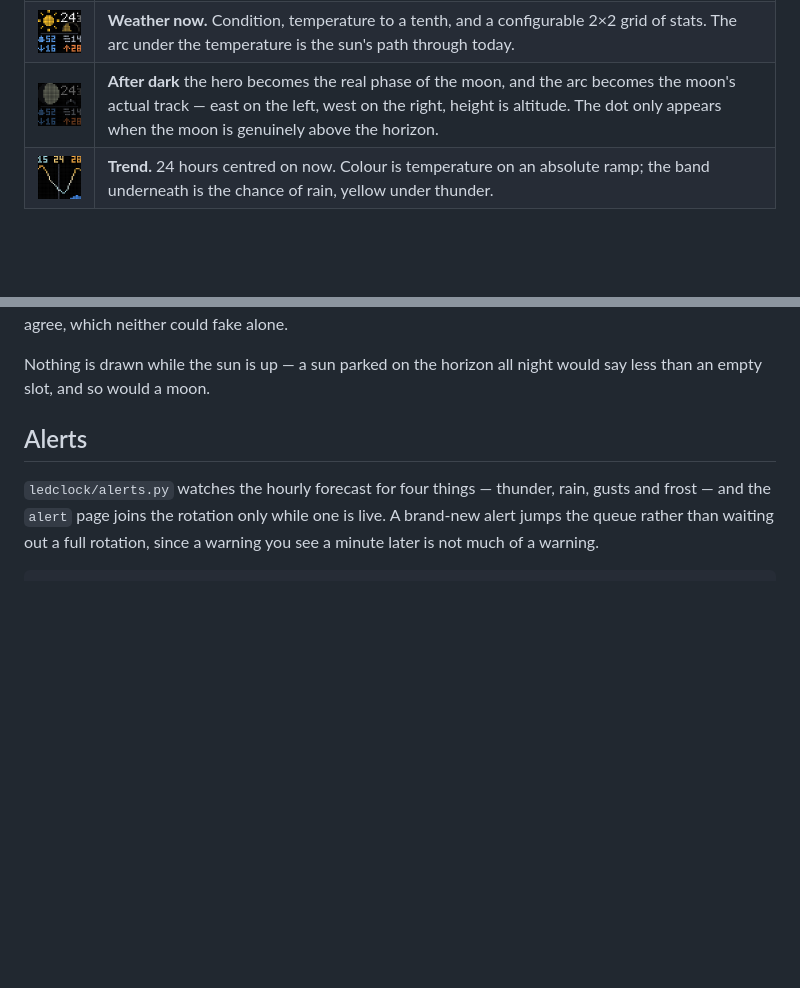
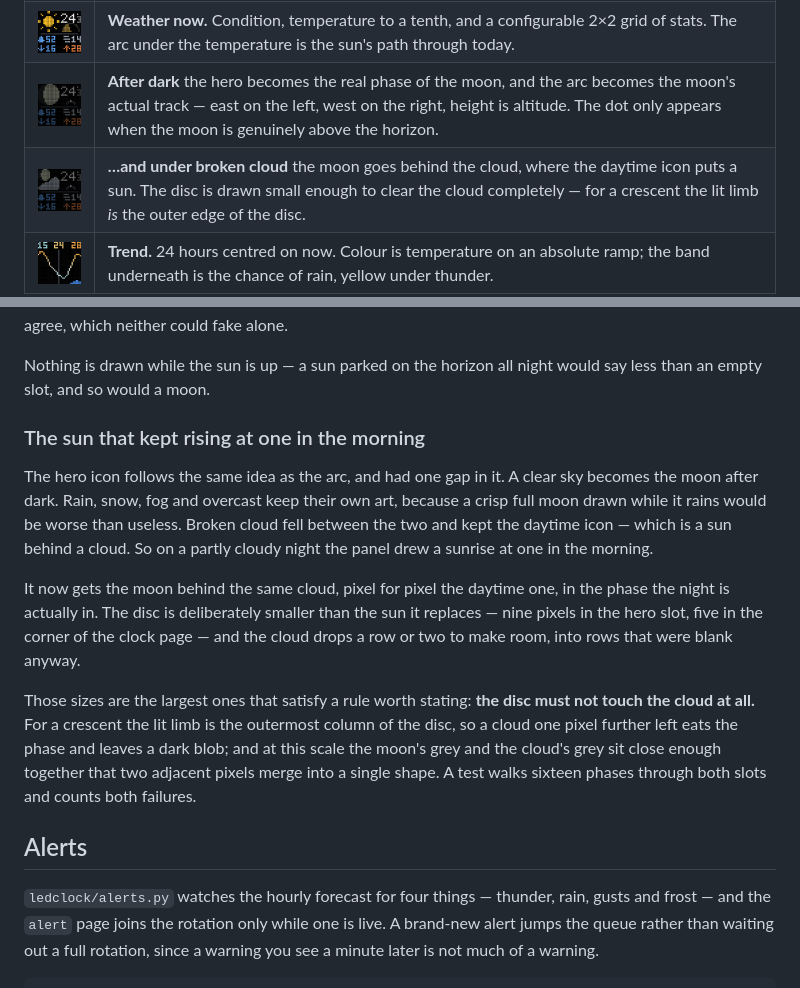
Before and after one commit to CarlosLopezRoa/ledclock, a Markdown page: README.md, 2 parts joined by grey strips. Drawn GitHub-style; pictures changed too: docs/page-weather-night-cloud.png (added); blank space fills up the shorter version.

```diff
--- a/README.md
+++ b/README.md
@@ -25,6 +25,7 @@ sun and moon are computed locally, so those pages keep working with no network.
 | <img src="docs/page-agenda-tomorrow.png" width="150"> | **…and at bedtime**, once the day is spent, it becomes a plain list of the next day that has anything in it — hours, names and colours, no boxes. A Friday night shows Monday. |
 | <img src="docs/page-weather-now.png" width="150"> | **Weather now.** Condition, temperature to a tenth, and a configurable 2×2 grid of stats. The arc under the temperature is the sun's path through today. |
 | <img src="docs/page-weather-night.png" width="150"> | **After dark** the hero becomes the real phase of the moon, and the arc becomes the moon's actual track — east on the left, west on the right, height is altitude. The dot only appears when the moon is genuinely above the horizon. |
+| <img src="docs/page-weather-night-cloud.png" width="150"> | **…and under broken cloud** the moon goes behind the cloud, where the daytime icon puts a sun. The disc is drawn small enough to clear the cloud completely — for a crescent the lit limb *is* the outer edge of the disc. |
 | <img src="docs/page-trend.png" width="150"> | **Trend.** 24 hours centred on now. Colour is temperature on an absolute ramp; the band underneath is the chance of rain, yellow under thunder. |
 | <img src="docs/page-forecast.png" width="150"> | **Forecast.** Three days: weekday, condition, high and low. |
 
@@ -242,6 +243,28 @@ could fake alone.
 
 Nothing is drawn while the sun is up — a sun parked on the horizon all night
 would say less than an empty slot, and so would a moon.
+
+### The sun that kept rising at one in the morning
+
+The hero icon follows the same idea as the arc, and had one gap in it. A clear
+sky becomes the moon after dark. Rain, snow, fog and overcast keep their own
+art, because a crisp full moon drawn while it rains would be worse than
+useless. Broken cloud fell between the two and kept the daytime icon — which
+is a sun behind a cloud. So on a partly cloudy night the panel drew a sunrise
+at one in the morning.
+
+It now gets the moon behind the same cloud, pixel for pixel the daytime one,
+in the phase the night is actually in. The disc is deliberately smaller than
+the sun it replaces — nine pixels in the hero slot, five in the corner of the
+clock page — and the cloud drops a row or two to make room, into rows that
+were blank anyway.
+
+Those sizes are the largest ones that satisfy a rule worth stating: **the disc
+must not touch the cloud at all.** For a crescent the lit limb is the
+outermost column of the disc, so a cloud one pixel further left eats the phase
+and leaves a dark blob; and at this scale the moon's grey and the cloud's grey
+sit close enough together that two adjacent pixels merge into a single shape.
+A test walks sixteen phases through both slots and counts both failures.
 
 ## Alerts
 
```
Also changed, not shown: 4 other files.
